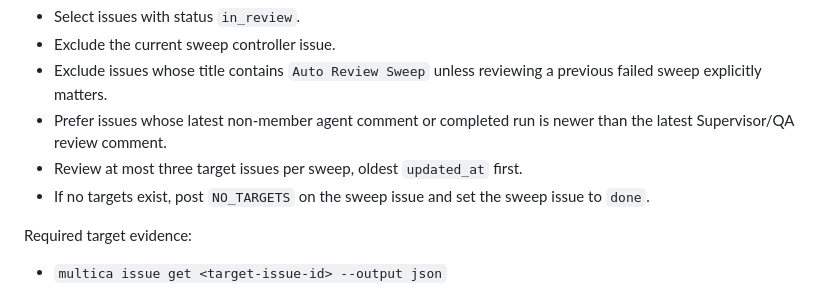
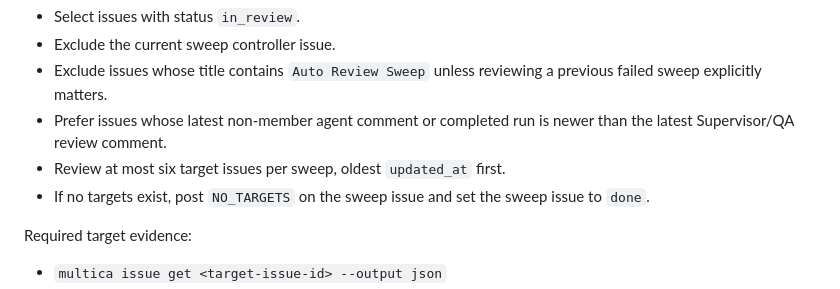
Before and after one commit to Fearvox/multica-ultimate-workbench, a Markdown page: autopilots/auto-review-sweeper.md, the part around the change. Rendered like a GitHub page.

Commit message:
chore: raise adaptive sweeper target caps

```diff
--- a/autopilots/auto-review-sweeper.md
+++ b/autopilots/auto-review-sweeper.md
@@ -24,7 +24,7 @@ Target selection:
 - Exclude the current sweep controller issue.
 - Exclude issues whose title contains `Auto Review Sweep` unless reviewing a previous failed sweep explicitly matters.
 - Prefer issues whose latest non-member agent comment or completed run is newer than the latest Supervisor/QA review comment.
-- Review at most three target issues per sweep, oldest `updated_at` first.
+- Review at most six target issues per sweep, oldest `updated_at` first.
 - If no targets exist, post `NO_TARGETS` on the sweep issue and set the sweep issue to `done`.
 
 Required target evidence:
```
Also changed, not shown: autopilots/remote-harnessmax-evolve-sweeper.md (+1 -1 lines).
